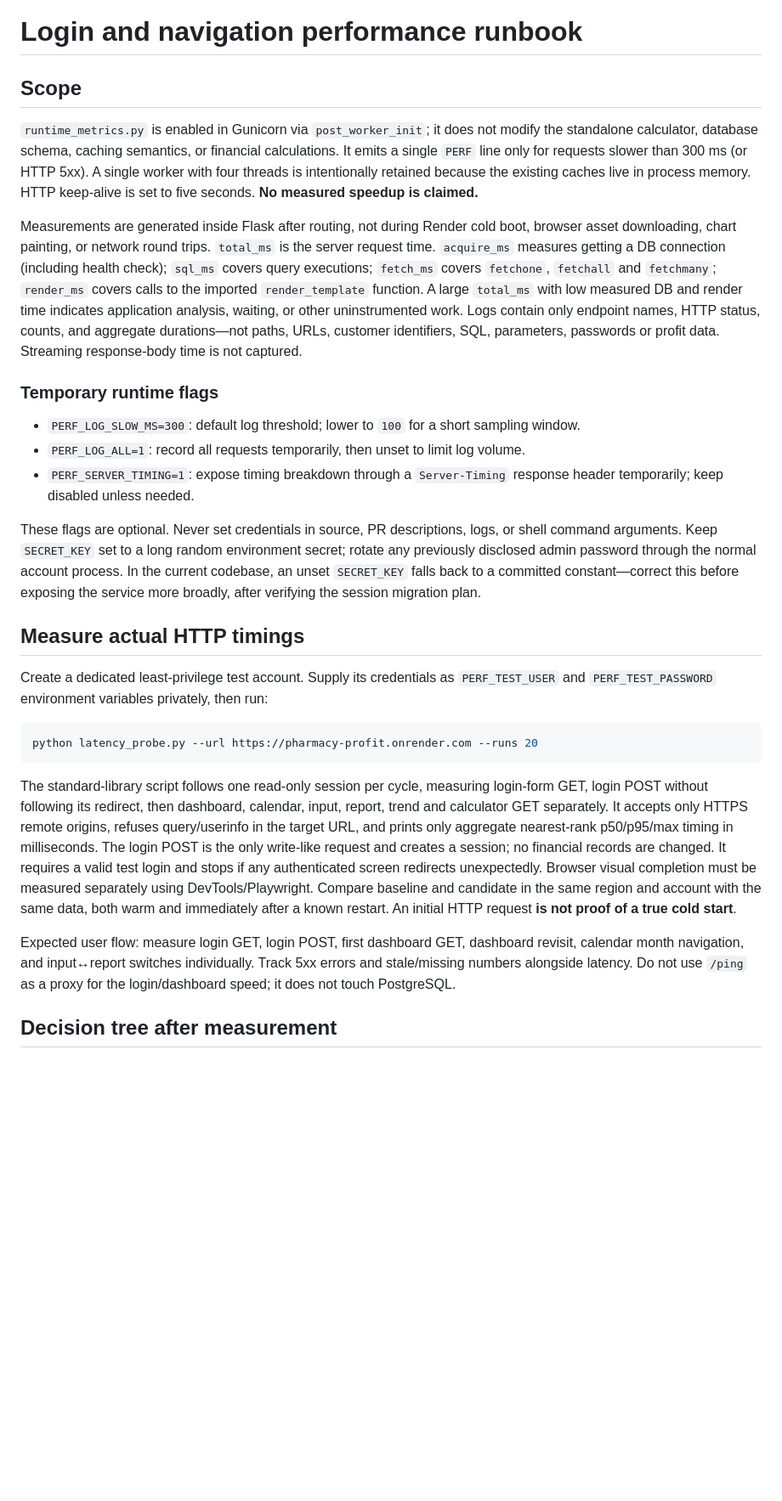
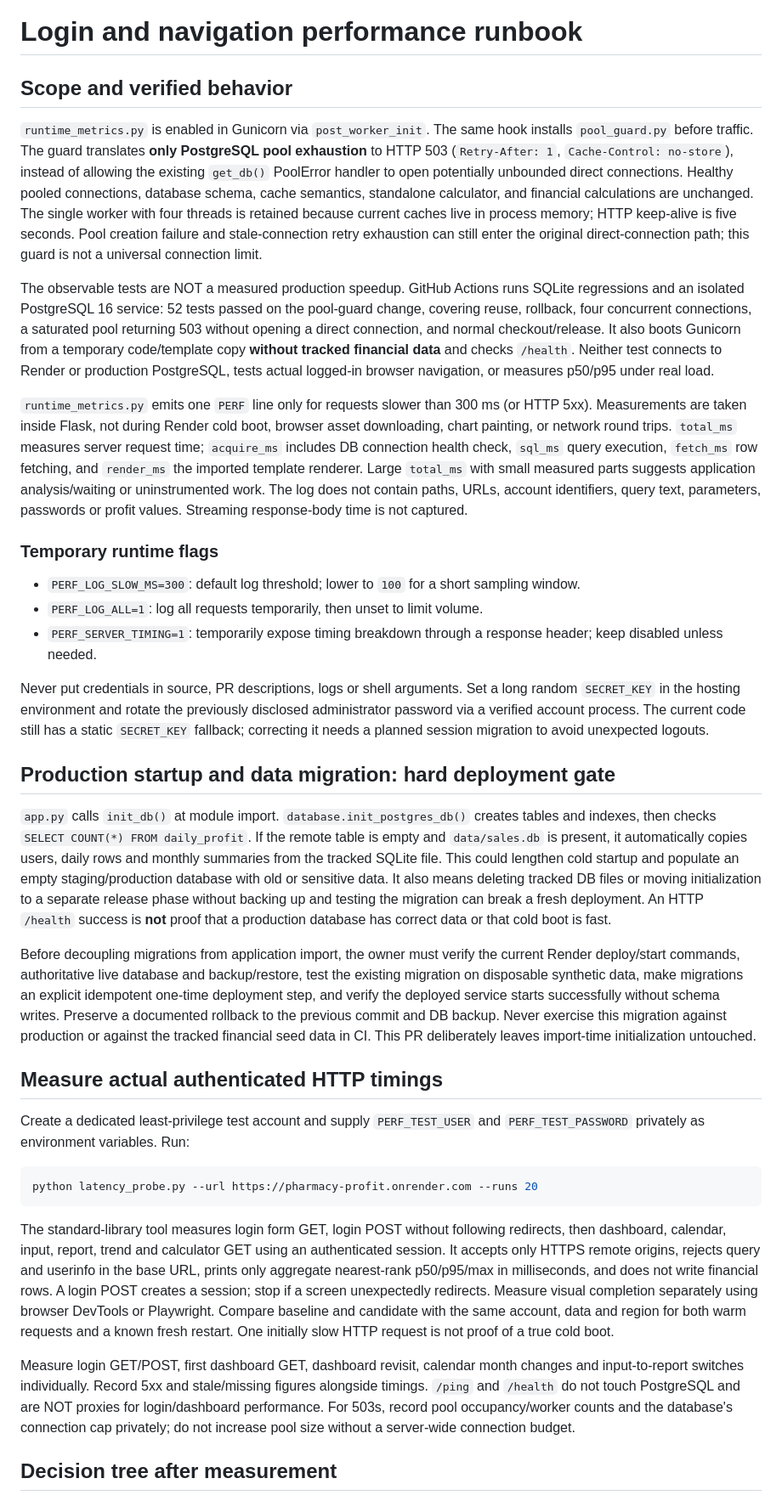
Before and after one commit to gokuroku720818/pharmacy-profit, a Markdown page: docs/performance_runbook.md, the part around one of its changes. Shown at 85% size. Rendered like a GitHub page; blank space fills up the shorter version.

Commit message:
docs: document pool saturation response, startup migration risks, and verified checks

````diff
--- a/docs/performance_runbook.md
+++ b/docs/performance_runbook.md
@@ -1,30 +1,38 @@
 # Login and navigation performance runbook
 
-## Scope
+## Scope and verified behavior
 
-`runtime_metrics.py` is enabled in Gunicorn via `post_worker_init`; it does not modify the standalone calculator, database schema, caching semantics, or financial calculations. It emits a single `PERF` line only for requests slower than 300 ms (or HTTP 5xx). A single worker with four threads is intentionally retained because the existing caches live in process memory. HTTP keep-alive is set to five seconds. **No measured speedup is claimed.**
+`runtime_metrics.py` is enabled in Gunicorn via `post_worker_init`. The same hook installs `pool_guard.py` before traffic. The guard translates **only PostgreSQL pool exhaustion** to HTTP 503 (`Retry-After: 1`, `Cache-Control: no-store`), instead of allowing the existing `get_db()` PoolError handler to open potentially unbounded direct connections. Healthy pooled connections, database schema, cache semantics, standalone calculator, and financial calculations are unchanged. The single worker with four threads is retained because current caches live in process memory; HTTP keep-alive is five seconds. Pool creation failure and stale-connection retry exhaustion can still enter the original direct-connection path; this guard is not a universal connection limit.
 
-Measurements are generated inside Flask after routing, not during Render cold boot, browser asset downloading, chart painting, or network round trips. `total_ms` is the server request time. `acquire_ms` measures getting a DB connection (including health check); `sql_ms` covers query executions; `fetch_ms` covers `fetchone`, `fetchall` and `fetchmany`; `render_ms` covers calls to the imported `render_template` function. A large `total_ms` with low measured DB and render time indicates application analysis, waiting, or other uninstrumented work. Logs contain only endpoint names, HTTP status, counts, and aggregate durations—not paths, URLs, customer identifiers, SQL, parameters, passwords or profit data. Streaming response-body time is not captured.
+The observable tests are NOT a measured production speedup. GitHub Actions runs SQLite regressions and an isolated PostgreSQL 16 service: 52 tests passed on the pool-guard change, covering reuse, rollback, four concurrent connections, a saturated pool returning 503 without opening a direct connection, and normal checkout/release. It also boots Gunicorn from a temporary code/template copy **without tracked financial data** and checks `/health`. Neither test connects to Render or production PostgreSQL, tests actual logged-in browser navigation, or measures p50/p95 under real load.
+
+`runtime_metrics.py` emits one `PERF` line only for requests slower than 300 ms (or HTTP 5xx). Measurements are taken inside Flask, not during Render cold boot, browser asset downloading, chart painting, or network round trips. `total_ms` measures server request time; `acquire_ms` includes DB connection health check, `sql_ms` query execution, `fetch_ms` row fetching, and `render_ms` the imported template renderer. Large `total_ms` with small measured parts suggests application analysis/waiting or uninstrumented work. The log does not contain paths, URLs, account identifiers, query text, parameters, passwords or profit values. Streaming response-body time is not captured.
 
 ### Temporary runtime flags
 
 - `PERF_LOG_SLOW_MS=300`: default log threshold; lower to `100` for a short sampling window.
-- `PERF_LOG_ALL=1`: record all requests temporarily, then unset to limit log volume.
-- `PERF_SERVER_TIMING=1`: expose timing breakdown through a `Server-Timing` response header temporarily; keep disabled unless needed.
+- `PERF_LOG_ALL=1`: log all requests temporarily, then unset to limit volume.
+- `PERF_SERVER_TIMING=1`: temporarily expose timing breakdown through a response header; keep disabled unless needed.
 
-These flags are optional. Never set credentials in source, PR descriptions, logs, or shell command arguments. Keep `SECRET_KEY` set to a long random environment secret; rotate any previously disclosed admin password through the normal account process. In the current codebase, an unset `SECRET_KEY` falls back to a committed constant—correct this before exposing the service more broadly, after verifying the session migration plan.
+Never put credentials in source, PR descriptions, logs or shell arguments. Set a long random `SECRET_KEY` in the hosting environment and rotate the previously disclosed administrator password via a verified account process. The current code still has a static `SECRET_KEY` fallback; correcting it needs a planned session migration to avoid unexpected logouts.
 
-## Measure actual HTTP timings
+## Production startup and data migration: hard deployment gate
 
-Create a dedicated least-privilege test account. Supply its credentials as `PERF_TEST_USER` and `PERF_TEST_PASSWORD` environment variables privately, then run:
+`app.py` calls `init_db()` at module import. `database.init_postgres_db()` creates tables and indexes, then checks `SELECT COUNT(*) FROM daily_profit`. If the remote table is empty and `data/sales.db` is present, it automatically copies users, daily rows and monthly summaries from the tracked SQLite file. This could lengthen cold startup and populate an empty staging/production database with old or sensitive data. It also means deleting tracked DB files or moving initialization to a separate release phase without backing up and testing the migration can break a fresh deployment. An HTTP `/health` success is **not** proof that a production database has correct data or that cold boot is fast.
+
+Before decoupling migrations from application import, the owner must verify the current Render deploy/start commands, authoritative live database and backup/restore, test the existing migration on disposable synthetic data, make migrations an explicit idempotent one-time deployment step, and verify the deployed service starts successfully without schema writes. Preserve a documented rollback to the previous commit and DB backup. Never exercise this migration against production or against the tracked financial seed data in CI. This PR deliberately leaves import-time initialization untouched.
+
+## Measure actual authenticated HTTP timings
+
+Create a dedicated least-privilege test account and supply `PERF_TEST_USER` and `PERF_TEST_PASSWORD` privately as environment variables. Run:
 
 ```bash
 python latency_probe.py --url https://pharmacy-profit.onrender.com --runs 20
 ```
 
-The standard-library script follows one read-only session per cycle, measuring login-form GET, login POST without following its redirect, then dashboard, calendar, input, report, trend and calculator GET separately. It accepts only HTTPS remote origins, refuses query/userinfo in the target URL, and prints only aggregate nearest-rank p50/p95/max timing in milliseconds. The login POST is the only write-like request and creates a session; no financial records are changed. It requires a valid test login and stops if any authenticated screen redirects unexpectedly. Browser visual completion must be measured separately using DevTools/Playwright. Compare baseline and candidate in the same region and account with the same data, both warm and immediately after a known restart. An initial HTTP request **is not proof of a true cold start**.
+The standard-library tool measures login form GET, login POST without following redirects, then dashboard, calendar, input, report, trend and calculator GET using an authenticated session. It accepts only HTTPS remote origins, rejects query and userinfo in the base URL, prints only aggregate nearest-rank p50/p95/max in milliseconds, and does not write financial rows. A login POST creates a session; stop if a screen unexpectedly redirects. Measure visual completion separately using browser DevTools or Playwright. Compare baseline and candidate with the same account, data and region for both warm requests and a known fresh restart. One initially slow HTTP request is not proof of a true cold boot.
 
-Expected user flow: measure login GET, login POST, first dashboard GET, dashboard revisit, calendar month navigation, and input↔report switches individually. Track 5xx errors and stale/missing numbers alongside latency. Do not use `/ping` as a proxy for the login/dashboard speed; it does not touch PostgreSQL.
+Measure login GET/POST, first dashboard GET, dashboard revisit, calendar month changes and input-to-report switches individually. Record 5xx and stale/missing figures alongside timings. `/ping` and `/health` do not touch PostgreSQL and are NOT proxies for login/dashboard performance. For 503s, record pool occupancy/worker counts and the database's connection cap privately; do not increase pool size without a server-wide connection budget.
 
 ## Decision tree after measurement
 
````
Also changed, not shown: other parts of docs/performance_runbook.md (+7 -7 lines).
